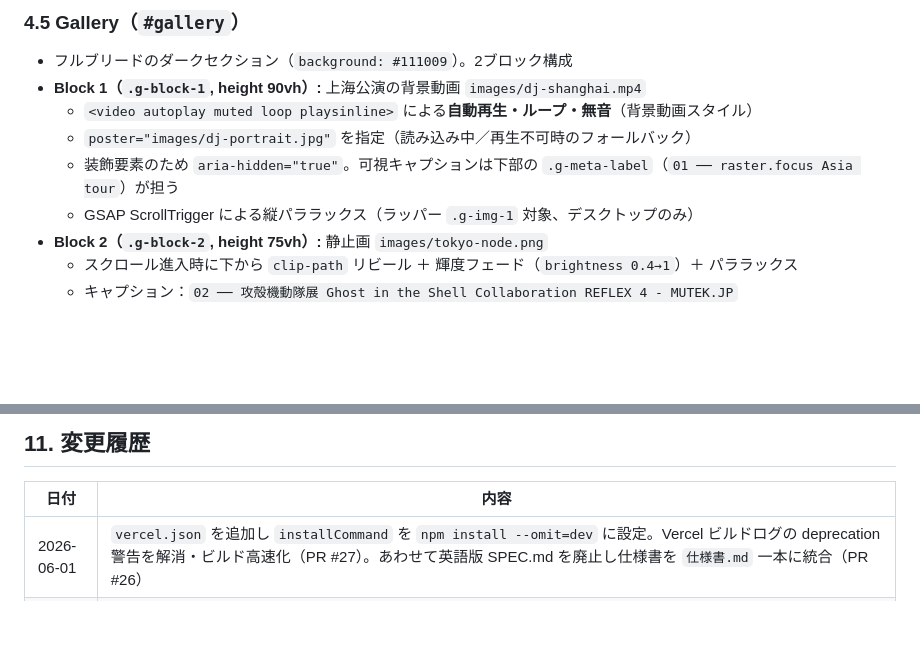
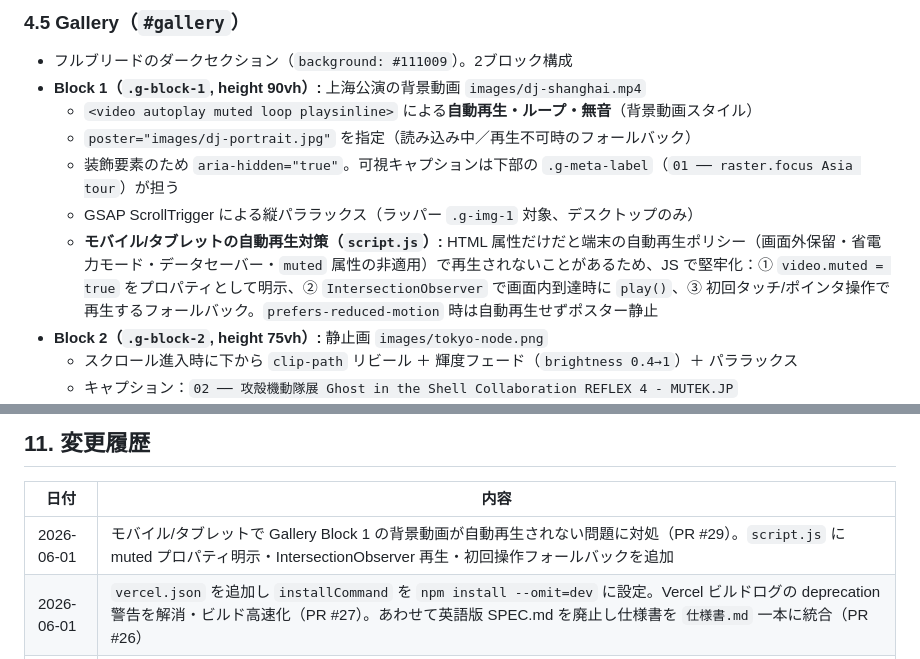
Before and after one commit to ops324/lisa-mizuno-portfolio, a Markdown page: 仕様書.md, 2 parts joined by grey strips. Rendered like a GitHub page; blank space fills up the shorter version.

Commit message:
docs: 仕様書にモバイル動画自動再生対策を追記（PR #29 反映） (#30)
Co-authored-by: ops324 <258523359+ops324@users.noreply.github.com>
Co-authored-by: Claude Opus 4.7 <noreply@anthropic.com>

```diff
--- a/仕様書.md
+++ b/仕様書.md
@@ -148,6 +148,7 @@ AlphaTheta/Pioneer DJ、MUTEK.JP、渋谷PARCO、DOMMUNE、KEISUKEYOSHIDA、小
   - `poster="images/dj-portrait.jpg"` を指定（読み込み中／再生不可時のフォールバック）
   - 装飾要素のため `aria-hidden="true"`。可視キャプションは下部の `.g-meta-label`（`01 ── raster.focus Asia tour`）が担う
   - GSAP ScrollTrigger による縦パララックス（ラッパー `.g-img-1` 対象、デスクトップのみ）
+  - **モバイル/タブレットの自動再生対策（`script.js`）:** HTML 属性だけだと端末の自動再生ポリシー（画面外保留・省電力モード・データセーバー・`muted` 属性の非適用）で再生されないことがあるため、JS で堅牢化：① `video.muted = true` をプロパティとして明示、② `IntersectionObserver` で画面内到達時に `play()`、③ 初回タッチ/ポインタ操作で再生するフォールバック。`prefers-reduced-motion` 時は自動再生せずポスター静止
 - **Block 2（`.g-block-2`, height 75vh）:** 静止画 `images/tokyo-node.png`
   - スクロール進入時に下から `clip-path` リビール ＋ 輝度フェード（`brightness 0.4→1`）＋ パララックス
   - キャプション：`02 ── 攻殻機動隊展 Ghost in the Shell Collaboration REFLEX 4 - MUTEK.JP`
@@ -309,6 +310,7 @@ Performance 72 / Accessibility 96 / Best Practices 100 / SEO 100（実測値。
 
 | 日付 | 内容 |
 |------|------|
+| 2026-06-01 | モバイル/タブレットで Gallery Block 1 の背景動画が自動再生されない問題に対処（PR #29）。`script.js` に muted プロパティ明示・IntersectionObserver 再生・初回操作フォールバックを追加 |
 | 2026-06-01 | `vercel.json` を追加し `installCommand` を `npm install --omit=dev` に設定。Vercel ビルドログの deprecation 警告を解消・ビルド高速化（PR #27）。あわせて英語版 SPEC.md を廃止し仕様書を `仕様書.md` 一本に統合（PR #26） |
 | 2026-06-01 | Basic 認証の環境変数参照をハンドラ内（リクエスト時）へ移動し、本番ログイン失敗を解消（PR #24） |
 | 2026-06-01 | セキュリティ／品質基盤を整備（PR #23）: Basic 認証の資格情報を環境変数化（直書き廃止・フェイルクローズ・定数時間比較）、CDN スクリプトに SRI 付与、`.gitignore` / `.env.example` 追加、Biome・html-validate・Lighthouse CI 導入、GitHub Actions CI（Lint／gitleaks／Lighthouse）追加、README 整備 |
```
